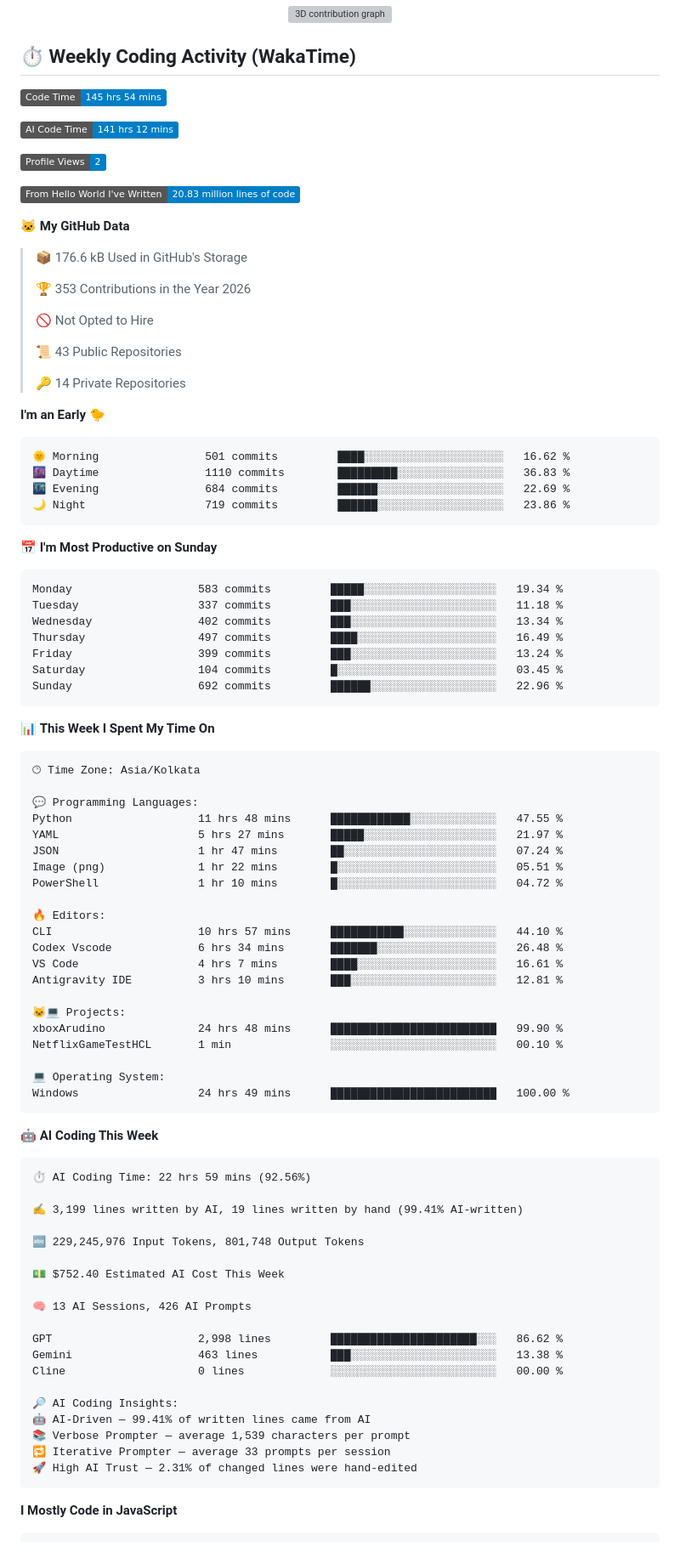
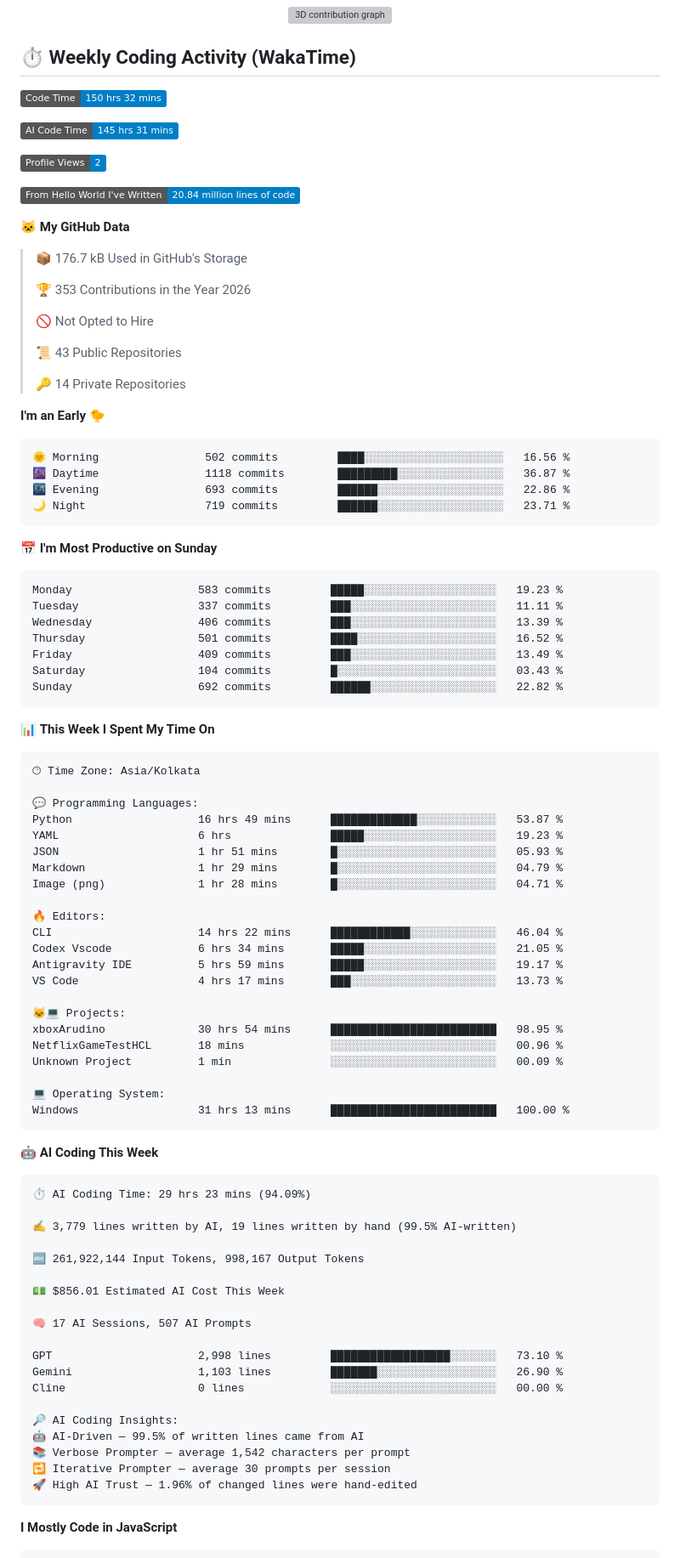
Before and after one commit to Sinha28Shivam/Sinha28Shivam, a Markdown page: README.md, the part around one of its changes. Shown at 85% size. GitHub-like rendering; badges without logos; grey boxes are pictures that could not be loaded.

Commit message:
Updated with Dev Metrics

````diff
--- a/README.md
+++ b/README.md
@@ -116,17 +116,17 @@
 ## ⏱️ Weekly Coding Activity (WakaTime)
 
 <!--START_SECTION:waka-->
-![Code Time](http://img.shields.io/badge/Code%20Time-145%20hrs%2054%20mins-blue?style=flat)
+![Code Time](http://img.shields.io/badge/Code%20Time-150%20hrs%2032%20mins-blue?style=flat)
 
-![AI Code Time](http://img.shields.io/badge/AI%20Code%20Time-141%20hrs%2012%20mins-blue?style=flat)
+![AI Code Time](http://img.shields.io/badge/AI%20Code%20Time-145%20hrs%2031%20mins-blue?style=flat)
 
 ![Profile Views](http://img.shields.io/badge/Profile%20Views-2-blue?style=flat)
 
-![Lines of code](https://img.shields.io/badge/From%20Hello%20World%20I%27ve%20Written-20.83%20million%20lines%20of%20code-blue?style=flat)
+![Lines of code](https://img.shields.io/badge/From%20Hello%20World%20I%27ve%20Written-20.84%20million%20lines%20of%20code-blue?style=flat)
 
 **🐱 My GitHub Data**
 
-> 📦 176.6 kB Used in GitHub's Storage
+> 📦 176.7 kB Used in GitHub's Storage
  >
 > 🏆 353 Contributions in the Year 2026
  >
@@ -139,21 +139,21 @@
 **I'm an Early 🐤**
 
 ```text
-🌞 Morning                501 commits         ████░░░░░░░░░░░░░░░░░░░░░   16.62 %
-🌆 Daytime                1110 commits        █████████░░░░░░░░░░░░░░░░   36.83 %
-🌃 Evening                684 commits         ██████░░░░░░░░░░░░░░░░░░░   22.69 %
-🌙 Night                  719 commits         ██████░░░░░░░░░░░░░░░░░░░   23.86 %
+🌞 Morning                502 commits         ████░░░░░░░░░░░░░░░░░░░░░   16.56 %
+🌆 Daytime                1118 commits        █████████░░░░░░░░░░░░░░░░   36.87 %
+🌃 Evening                693 commits         ██████░░░░░░░░░░░░░░░░░░░   22.86 %
+🌙 Night                  719 commits         ██████░░░░░░░░░░░░░░░░░░░   23.71 %
 ```
 📅 **I'm Most Productive on Sunday**
 
 ```text
-Monday                   583 commits         █████░░░░░░░░░░░░░░░░░░░░   19.34 %
-Tuesday                  337 commits         ███░░░░░░░░░░░░░░░░░░░░░░   11.18 %
-Wednesday                402 commits         ███░░░░░░░░░░░░░░░░░░░░░░   13.34 %
-Thursday                 497 commits         ████░░░░░░░░░░░░░░░░░░░░░   16.49 %
-Friday                   399 commits         ███░░░░░░░░░░░░░░░░░░░░░░   13.24 %
-Saturday                 104 commits         █░░░░░░░░░░░░░░░░░░░░░░░░   03.45 %
-Sunday                   692 commits         ██████░░░░░░░░░░░░░░░░░░░   22.96 %
+Monday                   583 commits         █████░░░░░░░░░░░░░░░░░░░░   19.23 %
+Tuesday                  337 commits         ███░░░░░░░░░░░░░░░░░░░░░░   11.11 %
+Wednesday                406 commits         ███░░░░░░░░░░░░░░░░░░░░░░   13.39 %
+Thursday                 501 commits         ████░░░░░░░░░░░░░░░░░░░░░   16.52 %
+Friday                   409 commits         ███░░░░░░░░░░░░░░░░░░░░░░   13.49 %
+Saturday                 104 commits         █░░░░░░░░░░░░░░░░░░░░░░░░   03.43 %
+Sunday                   692 commits         ██████░░░░░░░░░░░░░░░░░░░   22.82 %
 ```
 
 
@@ -163,48 +163,49 @@ Sunday                   692 commits         ██████░░░░░
 🕑︎ Time Zone: Asia/Kolkata
 
 💬 Programming Languages:
-Python                   11 hrs 48 mins      ████████████░░░░░░░░░░░░░   47.55 %
-YAML                     5 hrs 27 mins       █████░░░░░░░░░░░░░░░░░░░░   21.97 %
-JSON                     1 hr 47 mins        ██░░░░░░░░░░░░░░░░░░░░░░░   07.24 %
-Image (png)              1 hr 22 mins        █░░░░░░░░░░░░░░░░░░░░░░░░   05.51 %
-PowerShell               1 hr 10 mins        █░░░░░░░░░░░░░░░░░░░░░░░░   04.72 %
+Python                   16 hrs 49 mins      █████████████░░░░░░░░░░░░   53.87 %
+YAML                     6 hrs               █████░░░░░░░░░░░░░░░░░░░░   19.23 %
+JSON                     1 hr 51 mins        █░░░░░░░░░░░░░░░░░░░░░░░░   05.93 %
+Markdown                 1 hr 29 mins        █░░░░░░░░░░░░░░░░░░░░░░░░   04.79 %
+Image (png)              1 hr 28 mins        █░░░░░░░░░░░░░░░░░░░░░░░░   04.71 %
 
 🔥 Editors:
-CLI                      10 hrs 57 mins      ███████████░░░░░░░░░░░░░░   44.10 %
-Codex Vscode             6 hrs 34 mins       ███████░░░░░░░░░░░░░░░░░░   26.48 %
-VS Code                  4 hrs 7 mins        ████░░░░░░░░░░░░░░░░░░░░░   16.61 %
-Antigravity IDE          3 hrs 10 mins       ███░░░░░░░░░░░░░░░░░░░░░░   12.81 %
+CLI                      14 hrs 22 mins      ████████████░░░░░░░░░░░░░   46.04 %
+Codex Vscode             6 hrs 34 mins       █████░░░░░░░░░░░░░░░░░░░░   21.05 %
+Antigravity IDE          5 hrs 59 mins       █████░░░░░░░░░░░░░░░░░░░░   19.17 %
+VS Code                  4 hrs 17 mins       ███░░░░░░░░░░░░░░░░░░░░░░   13.73 %
 
 🐱‍💻 Projects:
-xboxArudino              24 hrs 48 mins      █████████████████████████   99.90 %
-NetflixGameTestHCL       1 min               ░░░░░░░░░░░░░░░░░░░░░░░░░   00.10 %
+xboxArudino              30 hrs 54 mins      █████████████████████████   98.95 %
+NetflixGameTestHCL       18 mins             ░░░░░░░░░░░░░░░░░░░░░░░░░   00.96 %
+Unknown Project          1 min               ░░░░░░░░░░░░░░░░░░░░░░░░░   00.09 %
 
 💻 Operating System:
-Windows                  24 hrs 49 mins      █████████████████████████   100.00 %
+Windows                  31 hrs 13 mins      █████████████████████████   100.00 %
 ```
 
 🤖 **AI Coding This Week**
 
 ```text
-⏱ AI Coding Time: 22 hrs 59 mins (92.56%)
+⏱ AI Coding Time: 29 hrs 23 mins (94.09%)
 
-✍️ 3,199 lines written by AI, 19 lines written by hand (99.41% AI-written)
+✍️ 3,779 lines written by AI, 19 lines written by hand (99.5% AI-written)
 
-🔤 229,245,976 Input Tokens, 801,748 Output Tokens
+🔤 261,922,144 Input Tokens, 998,167 Output Tokens
 
-💵 $752.40 Estimated AI Cost This Week
+💵 $856.01 Estimated AI Cost This Week
 
-🧠 13 AI Sessions, 426 AI Prompts
+🧠 17 AI Sessions, 507 AI Prompts
 
-GPT                      2,998 lines         ██████████████████████░░░   86.62 %
-Gemini                   463 lines           ███░░░░░░░░░░░░░░░░░░░░░░   13.38 %
+GPT                      2,998 lines         ██████████████████░░░░░░░   73.10 %
+Gemini                   1,103 lines         ███████░░░░░░░░░░░░░░░░░░   26.90 %
 Cline                    0 lines             ░░░░░░░░░░░░░░░░░░░░░░░░░   00.00 %
 
 🔎 AI Coding Insights:
-🤖 AI-Driven — 99.41% of written lines came from AI
-📚 Verbose Prompter — average 1,539 characters per prompt
-🔁 Iterative Prompter — average 33 prompts per session
-🚀 High AI Trust — 2.31% of changed lines were hand-edited
+🤖 AI-Driven — 99.5% of written lines came from AI
+📚 Verbose Prompter — average 1,542 characters per prompt
+🔁 Iterative Prompter — average 30 prompts per session
+🚀 High AI Trust — 1.96% of changed lines were hand-edited
 ```
 
 **I Mostly Code in JavaScript**
````
Also changed, not shown: other parts of README.md (+1 -1 lines).
